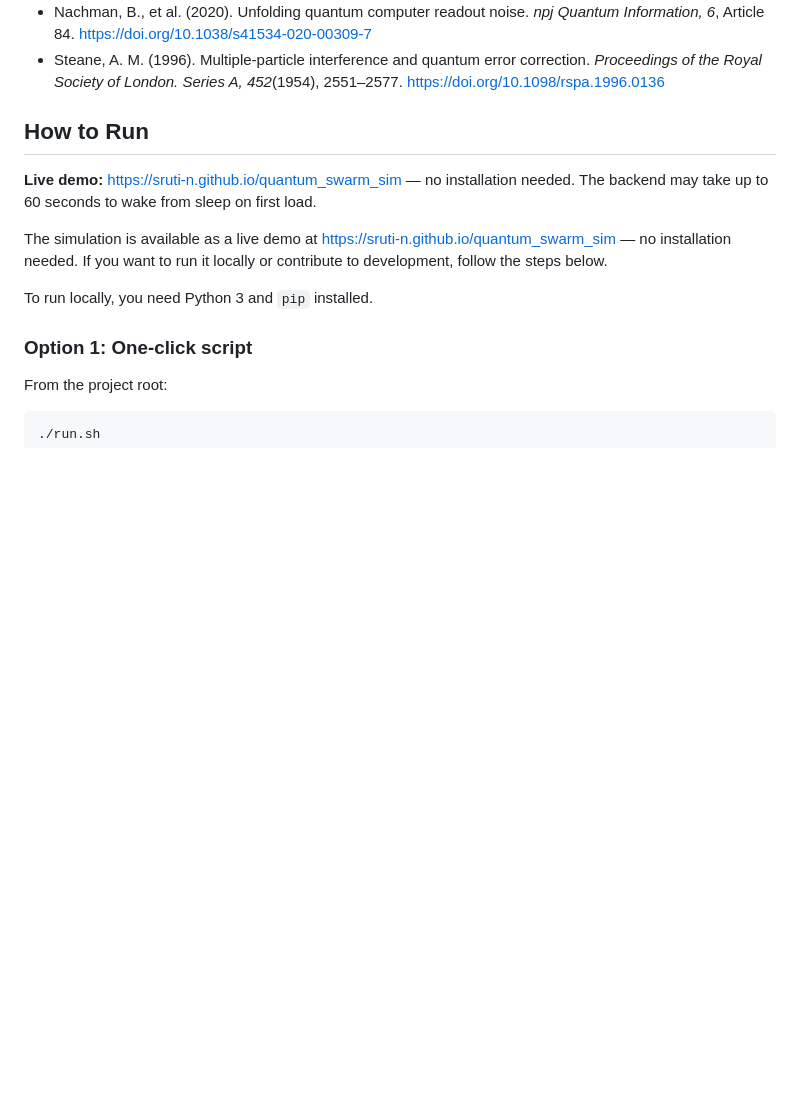
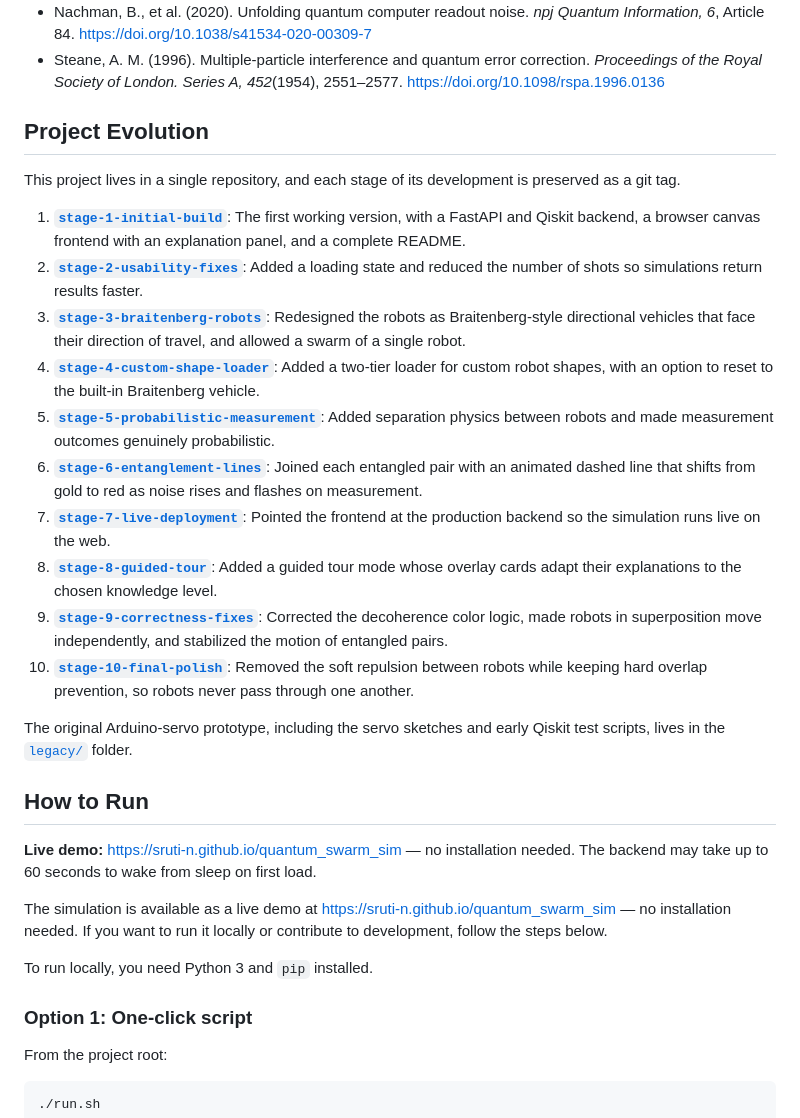
Before and after one commit to sruti-n/quantum_swarm_sim, a Markdown page: README.md, the part around the change. Rendered like a GitHub page; blank space fills up the shorter version.

Commit message:
docs: add Project Evolution section and stage tags
Co-Authored-By: Claude Opus 5.5 <noreply@anthropic.com>

```diff
--- a/README.md
+++ b/README.md
@@ -90,6 +90,45 @@ with abstract concepts produces deeper understanding than passive instruction.
 - Steane, A. M. (1996). Multiple-particle interference and quantum error
   correction. *Proceedings of the Royal Society of London. Series A,
   452*(1954), 2551–2577. <https://doi.org/10.1098/rspa.1996.0136>
+
+## Project Evolution
+
+This project lives in a single repository, and each stage of its development is
+preserved as a git tag.
+
+1. **[`stage-1-initial-build`](https://github.com/sruti-n/quantum_swarm_sim/tree/stage-1-initial-build)**:
+   The first working version, with a FastAPI and Qiskit backend, a browser
+   canvas frontend with an explanation panel, and a complete README.
+2. **[`stage-2-usability-fixes`](https://github.com/sruti-n/quantum_swarm_sim/tree/stage-2-usability-fixes)**:
+   Added a loading state and reduced the number of shots so simulations return
+   results faster.
+3. **[`stage-3-braitenberg-robots`](https://github.com/sruti-n/quantum_swarm_sim/tree/stage-3-braitenberg-robots)**:
+   Redesigned the robots as Braitenberg-style directional vehicles that face
+   their direction of travel, and allowed a swarm of a single robot.
+4. **[`stage-4-custom-shape-loader`](https://github.com/sruti-n/quantum_swarm_sim/tree/stage-4-custom-shape-loader)**:
+   Added a two-tier loader for custom robot shapes, with an option to reset to
+   the built-in Braitenberg vehicle.
+5. **[`stage-5-probabilistic-measurement`](https://github.com/sruti-n/quantum_swarm_sim/tree/stage-5-probabilistic-measurement)**:
+   Added separation physics between robots and made measurement outcomes
+   genuinely probabilistic.
+6. **[`stage-6-entanglement-lines`](https://github.com/sruti-n/quantum_swarm_sim/tree/stage-6-entanglement-lines)**:
+   Joined each entangled pair with an animated dashed line that shifts from gold
+   to red as noise rises and flashes on measurement.
+7. **[`stage-7-live-deployment`](https://github.com/sruti-n/quantum_swarm_sim/tree/stage-7-live-deployment)**:
+   Pointed the frontend at the production backend so the simulation runs live
+   on the web.
+8. **[`stage-8-guided-tour`](https://github.com/sruti-n/quantum_swarm_sim/tree/stage-8-guided-tour)**:
+   Added a guided tour mode whose overlay cards adapt their explanations to the
+   chosen knowledge level.
+9. **[`stage-9-correctness-fixes`](https://github.com/sruti-n/quantum_swarm_sim/tree/stage-9-correctness-fixes)**:
+   Corrected the decoherence color logic, made robots in superposition move
+   independently, and stabilized the motion of entangled pairs.
+10. **[`stage-10-final-polish`](https://github.com/sruti-n/quantum_swarm_sim/tree/stage-10-final-polish)**:
+    Removed the soft repulsion between robots while keeping hard overlap
+    prevention, so robots never pass through one another.
+
+The original Arduino-servo prototype, including the servo sketches and early
+Qiskit test scripts, lives in the [`legacy/`](legacy/) folder.
 
 ## How to Run
 
```
